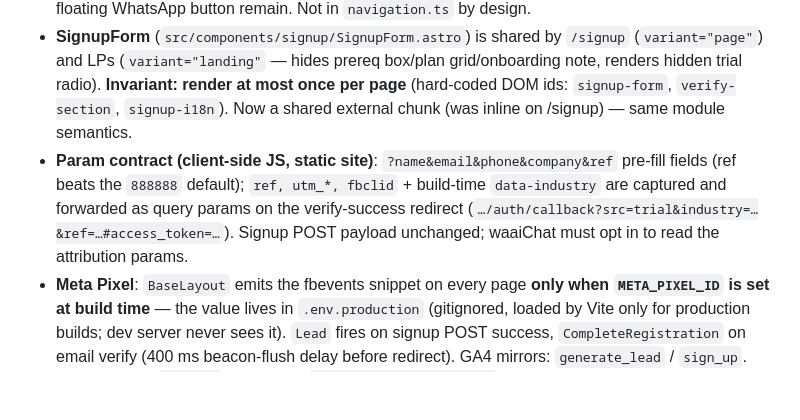
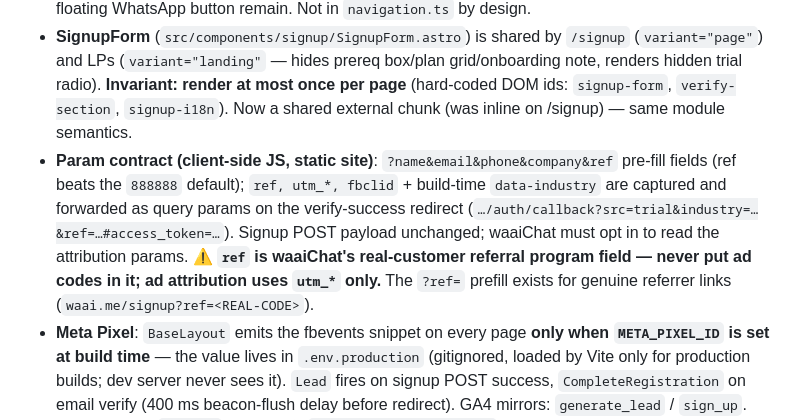
Before and after one commit to LiveRock/waai-website, a Markdown page: CLAUDE.md, the part around the change. Rendered like a GitHub page; blank space fills up the shorter version.

Commit message:
docs: referral code is waaiChat's real-customer program — drop ref from ad URLs, utm-only attribution
Co-Authored-By: Claude <noreply@anthropic.com>

```diff
--- a/CLAUDE.md
+++ b/CLAUDE.md
@@ -166,7 +166,7 @@ Ad landing pages with the real signup form embedded, live at `/trial/` (generic)
 - **noindex + sitemap filter**: `BaseLayout` takes `noindex?: boolean` (renders `noindex, follow`); `astro.config.mjs` sitemap `filter` drops any path with a `trial` segment (ALL locales — a `startsWith('/trial/')` filter misses `/zh/trial/…`).
 - **Layout**: uses `BaseLayout` directly (no site header/footer — form above the fold); slim brand bar + floating WhatsApp button remain. Not in `navigation.ts` by design.
 - **SignupForm** (`src/components/signup/SignupForm.astro`) is shared by `/signup` (`variant="page"`) and LPs (`variant="landing"` — hides prereq box/plan grid/onboarding note, renders hidden trial radio). **Invariant: render at most once per page** (hard-coded DOM ids: `signup-form`, `verify-section`, `signup-i18n`). Now a shared external chunk (was inline on /signup) — same module semantics.
-- **Param contract (client-side JS, static site)**: `?name&email&phone&company&ref` pre-fill fields (ref beats the `888888` default); `ref, utm_*, fbclid` + build-time `data-industry` are captured and forwarded as query params on the verify-success redirect (`…/auth/callback?src=trial&industry=…&ref=…#access_token=…`). Signup POST payload unchanged; waaiChat must opt in to read the attribution params.
+- **Param contract (client-side JS, static site)**: `?name&email&phone&company&ref` pre-fill fields (ref beats the `888888` default); `ref, utm_*, fbclid` + build-time `data-industry` are captured and forwarded as query params on the verify-success redirect (`…/auth/callback?src=trial&industry=…&ref=…#access_token=…`). Signup POST payload unchanged; waaiChat must opt in to read the attribution params. **⚠️ `ref` is waaiChat's real-customer referral program field — never put ad codes in it; ad attribution uses `utm_*` only.** The `?ref=` prefill exists for genuine referrer links (`waai.me/signup?ref=<REAL-CODE>`).
 - **Meta Pixel**: `BaseLayout` emits the fbevents snippet on every page **only when `META_PIXEL_ID` is set at build time** — the value lives in `.env.production` (gitignored, loaded by Vite only for production builds; dev server never sees it). `Lead` fires on signup POST success, `CompleteRegistration` on email verify (400 ms beacon-flush delay before redirect). GA4 mirrors: `generate_lead` / `sign_up`. Pixel off → all `fbq?.()` no-ops. ⚠️ `<noscript set:html={…}>` breaks the Astro compiler — don't re-add a noscript pixel img. Full ads setup/runbook: `docs/facebook-ads-guide.md`.
 - Ad final URLs must use trailing slashes (`/trial/restaurants/`) — site is `trailingSlash: 'always'`.
 
```
Also changed, not shown: docs/facebook-ads-guide.md (+4 -5 lines).
